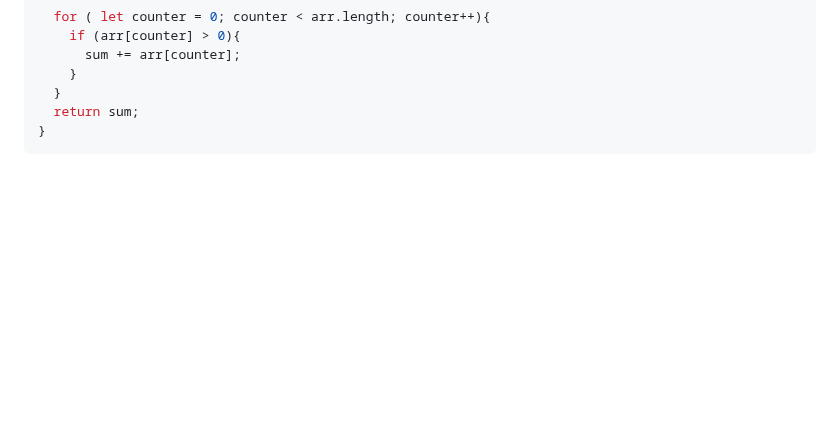
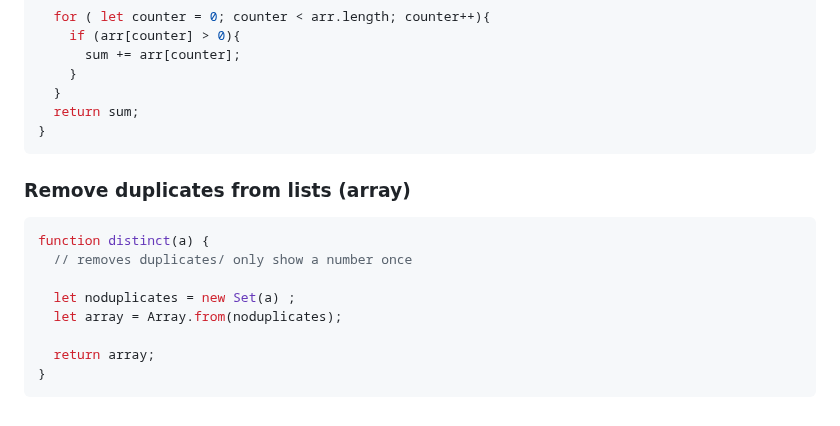
Before and after one commit to BeginnerK/Learning-How-To-Program, a Markdown page: BasicConcepts.md, the part around one of its changes. Drawn GitHub-style; blank space fills up the shorter version.

````diff
--- a/BasicConcepts.md
+++ b/BasicConcepts.md
@@ -985,3 +986,16 @@ function positiveSum(arr) {
   return sum;
 }
 ```
+
+### Remove duplicates from lists (array)
+
+```javascript
+function distinct(a) {
+  // removes duplicates/ only show a number once
+
+  let noduplicates = new Set(a) ;
+  let array = Array.from(noduplicates);
+
+  return array;
+}
+```
````
Also changed, not shown: other parts of BasicConcepts.md (+1 -0 lines).
